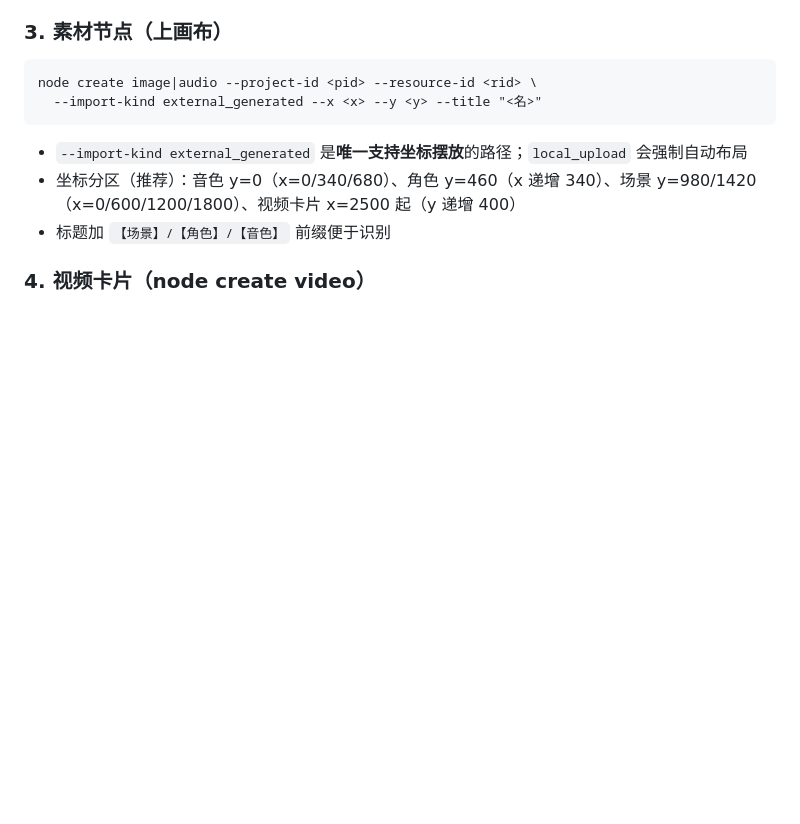
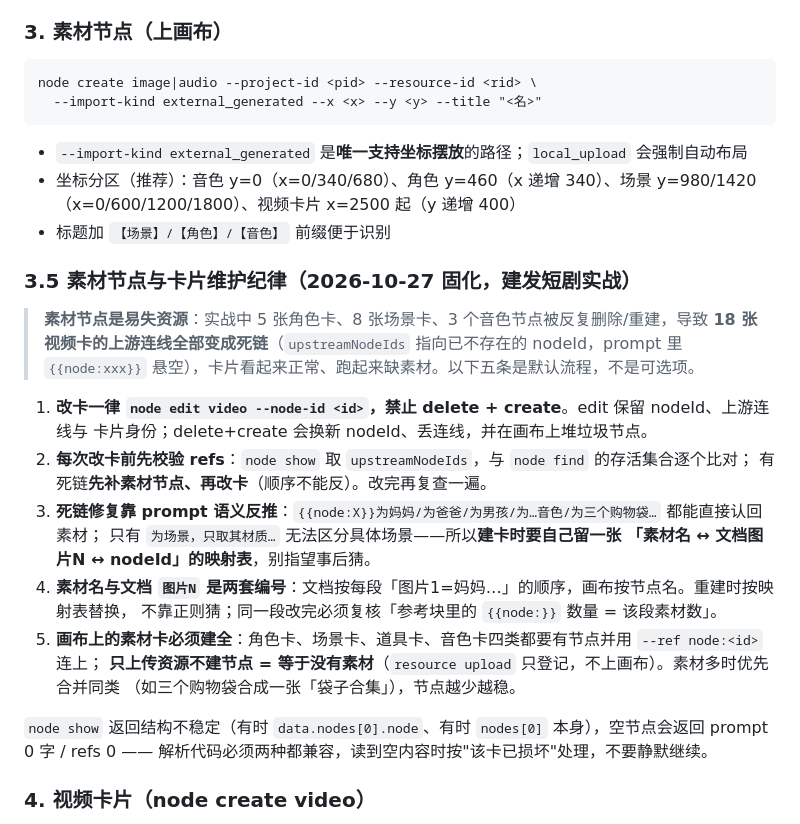
Before and after one commit to lc303300-dev/dsh-media-plugins, a Markdown page: AGENTS.md, the part around the change. Drawn GitHub-style; blank space fills up the shorter version.

Commit message:
docs(canvas): 固化素材节点与卡片维护纪律
- AGENTS.md 新增 3.5 节：改卡必须用 node edit --node-id（禁 delete+create）、
  改前校验 upstreamNodeIds 死链、先补素材再改卡、维护素材名/图片N/nodeId 映射表、
  四类素材卡必须建全（只上传资源不上画布等于没有素材）
- node show 返回结构不稳定的兼容说明（data.nodes[0].node vs nodes[0]，空卡 prompt 0 字）
- drama-tvc-prompt SKILL.md ④画板执行同步指向 3.5 节

实战来源：建发短剧 17 张卡、37 个上游引用因素材节点反复删除重建而全部死链，
已按语义反推 + node edit 原地修复。

```diff
--- a/AGENTS.md
+++ b/AGENTS.md
@@ -118,6 +118,28 @@ node create image|audio --project-id <pid> --resource-id <rid> \
 - `--import-kind external_generated` 是**唯一支持坐标摆放**的路径；`local_upload` 会强制自动布局
 - 坐标分区（推荐）：音色 y=0（x=0/340/680）、角色 y=460（x 递增 340）、场景 y=980/1420（x=0/600/1200/1800）、视频卡片 x=2500 起（y 递增 400）
 - 标题加 `【场景】/【角色】/【音色】` 前缀便于识别
+
+### 3.5 素材节点与卡片维护纪律（2026-10-27 固化，建发短剧实战）
+
+> **素材节点是易失资源**：实战中 5 张角色卡、8 张场景卡、3 个音色节点被反复删除/重建，导致
+> **18 张视频卡的上游连线全部变成死链**（`upstreamNodeIds` 指向已不存在的 nodeId，prompt 里
+> `{{node:xxx}}` 悬空），卡片看起来正常、跑起来缺素材。以下五条是默认流程，不是可选项。
+
+1. **改卡一律 `node edit video --node-id <id>`，禁止 delete + create**。edit 保留 nodeId、上游连线与
+   卡片身份；delete+create 会换新 nodeId、丢连线，并在画布上堆垃圾节点。
+2. **每次改卡前先校验 refs**：`node show` 取 `upstreamNodeIds`，与 `node find` 的存活集合逐个比对；
+   有死链**先补素材节点、再改卡**（顺序不能反）。改完再复查一遍。
+3. **死链修复靠 prompt 语义反推**：`{{node:X}}为妈妈/为爸爸/为男孩/为…音色/为三个购物袋…` 都能直接认回素材；
+   只有 `为场景，只取其材质…` 无法区分具体场景——所以**建卡时要自己留一张
+   「素材名 ↔ 文档图片N ↔ nodeId」的映射表**，别指望事后猜。
+4. **素材名与文档 `图片N` 是两套编号**：文档按每段「图片1=妈妈…」的顺序，画布按节点名。重建时按映射表替换，
+   不靠正则猜；同一段改完必须复核「参考块里的 `{{node:}}` 数量 = 该段素材数」。
+5. **画布上的素材卡必须建全**：角色卡、场景卡、道具卡、音色卡四类都要有节点并用 `--ref node:<id>` 连上；
+   **只上传资源不建节点 = 等于没有素材**（`resource upload` 只登记，不上画布）。素材多时优先合并同类
+   （如三个购物袋合成一张「袋子合集」），节点越少越稳。
+
+`node show` 返回结构不稳定（有时 `data.nodes[0].node`、有时 `nodes[0]` 本身），空节点会返回
+prompt 0 字 / refs 0 —— 解析代码必须两种都兼容，读到空内容时按"该卡已损坏"处理，不要静默继续。
 
 ### 4. 视频卡片（node create video）
 
```
Also changed, not shown: skills/drama-tvc-prompt/SKILL.md (+1 -1 lines).
